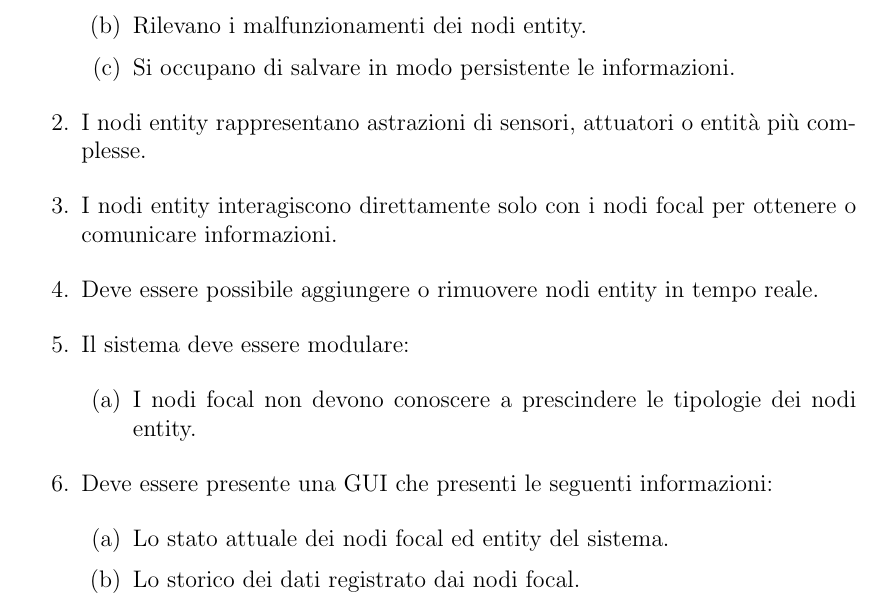
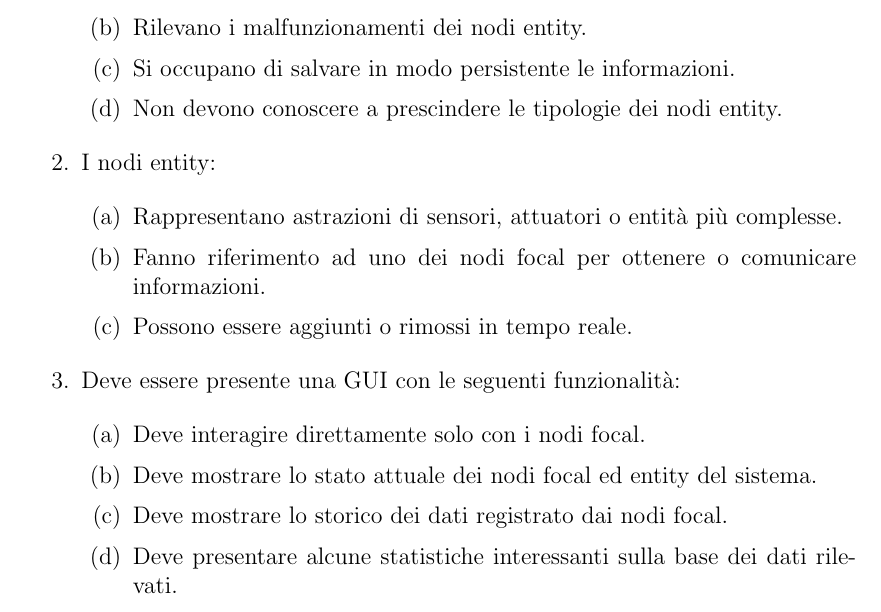
Before and after one commit to FilippoVissani/CityTwin-report, a LaTeX thesis (thesis-main.tex): part of page 7 of 9, cut so that both start at the same text. Compiled offline with pdfLaTeX.

Commit message:
docs: improve requirements

```diff
--- a/thesis-main.tex
+++ b/thesis-main.tex
@@ -45,18 +45,20 @@ All'interno della simulazione saranno presenti due tipologie di nodi: focal ed e
         \item Scambiano informazioni nodi entity.
         \item Rilevano i malfunzionamenti dei nodi entity.
         \item Si occupano di salvare in modo persistente le informazioni.
+        \item Non devono conoscere a prescindere le tipologie dei nodi entity.
     \end{enumerate}
-    \item I nodi entity rappresentano astrazioni di sensori, attuatori o entità più complesse.
-    \item I nodi entity interagiscono direttamente solo con i nodi focal per ottenere o comunicare informazioni.
-    \item Deve essere possibile aggiungere o rimuovere nodi entity in tempo reale.
-    \item Il sistema deve essere modulare:
+    \item I nodi entity:
     \begin{enumerate}
-        \item I nodi focal non devono conoscere a prescindere le tipologie dei nodi entity.
+        \item Rappresentano astrazioni di sensori, attuatori o entità più complesse.
+        \item Fanno riferimento ad uno dei nodi focal per ottenere o comunicare informazioni.
+        \item Possono essere aggiunti o rimossi in tempo reale.
     \end{enumerate}
-    \item Deve essere presente una GUI che presenti le seguenti informazioni:
+    \item Deve essere presente una GUI con le seguenti funzionalità:
     \begin{enumerate}
-        \item Lo stato attuale dei nodi focal ed entity del sistema.
-        \item Lo storico dei dati registrato dai nodi focal.
+        \item Deve interagire direttamente solo con i nodi focal.
+        \item Deve mostrare lo stato attuale dei nodi focal ed entity del sistema.
+        \item Deve mostrare lo storico dei dati registrato dai nodi focal.
+        \item Deve presentare alcune statistiche interessanti sulla base dei dati rilevati.
     \end{enumerate}
 \end{enumerate}
 
```
